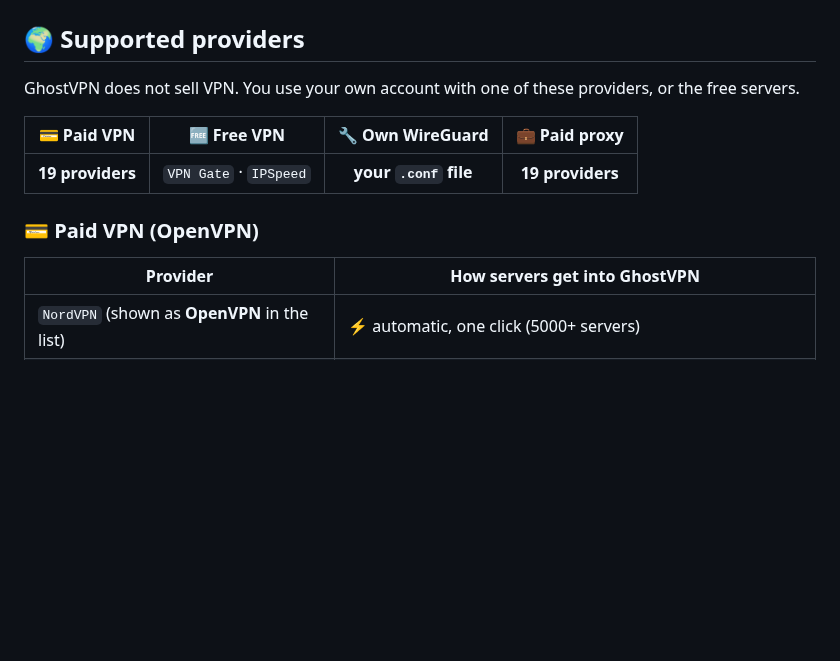
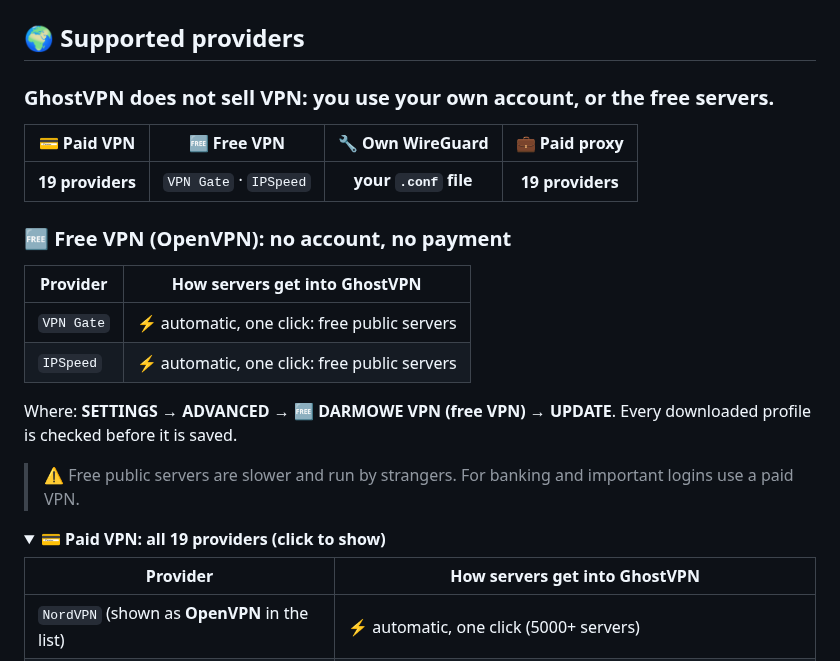
Before and after one commit to MRGREGOR85/GhostVPN, a Markdown page: README.md, the part around one of its changes. GitHub-like rendering; folded sections open; blank space fills up the shorter version.

```diff
--- a/README.md
+++ b/README.md
@@ -47,13 +63,25 @@ You keep your own VPN account (NordVPN, Surfshark, ProtonVPN, Mullvad and many m
 
 ## 🌍 Supported providers
 
-GhostVPN does not sell VPN. You use your own account with one of these providers, or the free servers.
+### GhostVPN does not sell VPN: you use your own account, or the free servers.
 
 | 💳 Paid VPN | 🆓 Free VPN | 🔧 Own WireGuard | 💼 Paid proxy |
 |:-:|:-:|:-:|:-:|
 | **19 providers** | `VPN Gate` · `IPSpeed` | **your `.conf` file** | **19 providers** |
 
-### 💳 Paid VPN (OpenVPN)
+### 🆓 Free VPN (OpenVPN): no account, no payment
+
+| Provider | How servers get into GhostVPN |
+|---|---|
+| `VPN Gate` | ⚡ automatic, one click: free public servers |
+| `IPSpeed` | ⚡ automatic, one click: free public servers |
+
+Where: **SETTINGS → ADVANCED → 🆓 DARMOWE VPN (free VPN) → UPDATE**. Every downloaded profile is checked before it is saved.
+
+> ⚠️ Free public servers are slower and run by strangers. For banking and important logins use a paid VPN.
+
+<details>
+<summary><b>💳 Paid VPN: all 19 providers (click to show)</b></summary>
 
 | Provider | How servers get into GhostVPN |
 |---|---|
```
Also changed, not shown: other parts of README.md (+50 -55 lines).
